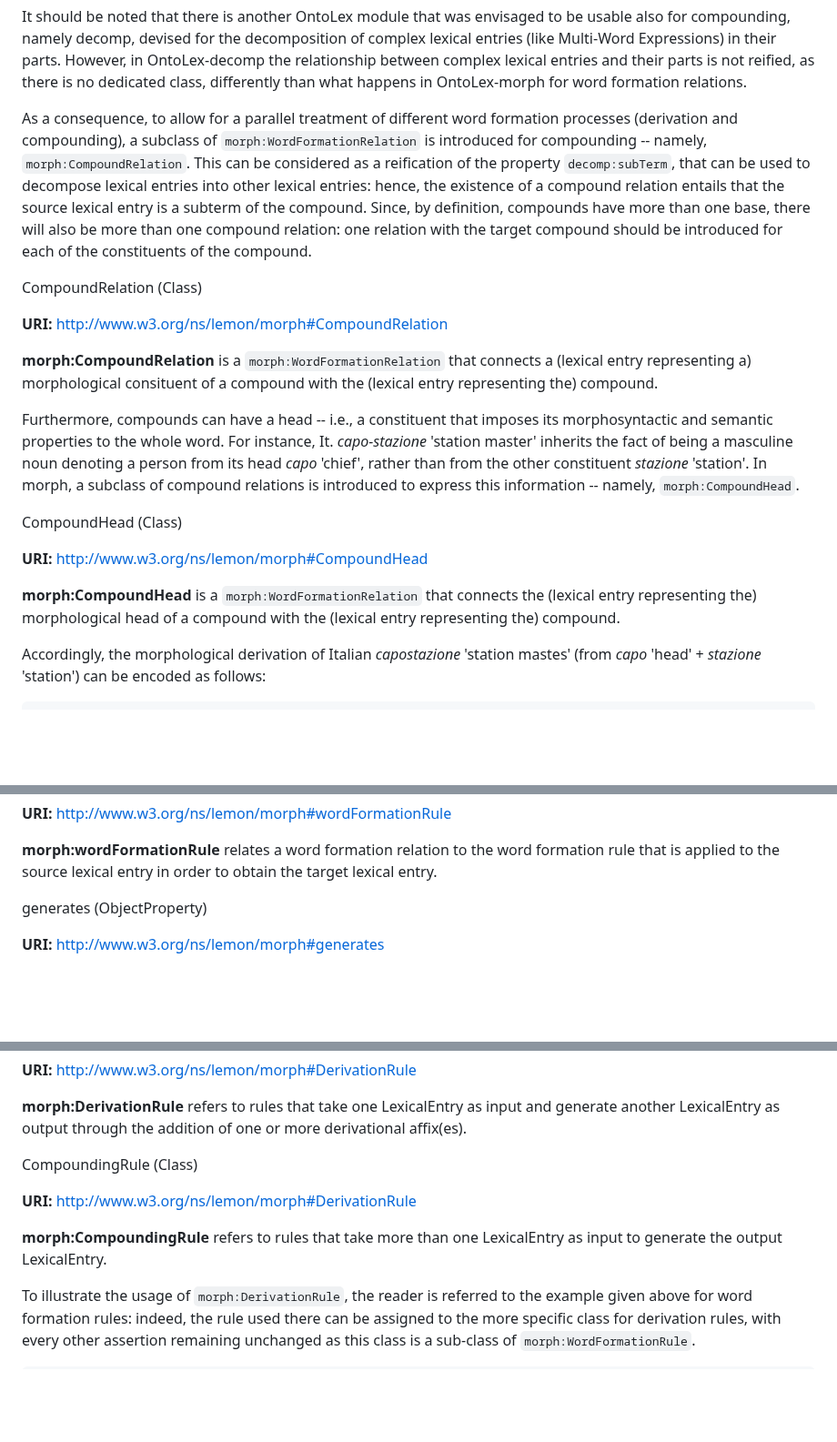
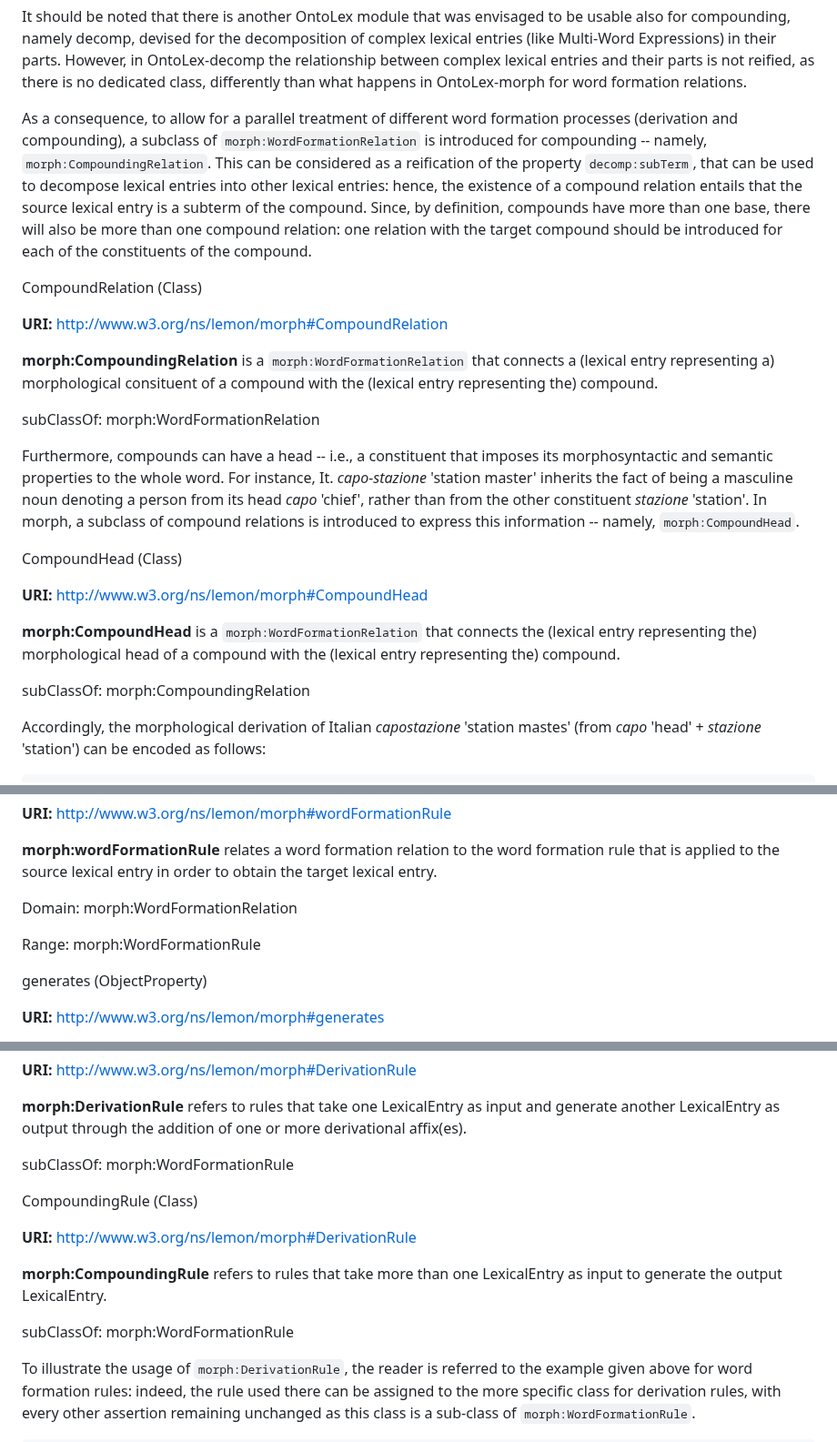
Before and after one commit to ontolex/morph, a Markdown page: index.md, 3 parts joined by grey strips. Shown at 91% size. GitHub-like rendering; blank space fills up the shorter version.

Commit message:
adding subClass/domain/range relations

```diff
--- a/index.md
+++ b/index.md
@@ -819,7 +826,7 @@ The same kind of modelling can be applied to compounds -- i.e., lexemes that are
 
 It should be noted that there is another OntoLex module that was envisaged to be usable also for compounding, namely decomp, devised for the decomposition of complex lexical entries (like Multi-Word Expressions) in their parts. However, in OntoLex-decomp the relationship between complex lexical entries and their parts is not reified, as there is no dedicated class, differently than what happens in OntoLex-morph for word formation relations.
 
-As a consequence, to allow for a parallel treatment of different word formation processes (derivation and compounding), a subclass of `morph:WordFormationRelation` is introduced for compounding -- namely, `morph:CompoundRelation`. This can be considered as a reification of the property `decomp:subTerm`, that can be used to decompose lexical entries into other lexical entries: hence, the existence of a compound relation entails that the source lexical entry is a subterm of the compound.
+As a consequence, to allow for a parallel treatment of different word formation processes (derivation and compounding), a subclass of `morph:WordFormationRelation` is introduced for compounding -- namely, `morph:CompoundingRelation`. This can be considered as a reification of the property `decomp:subTerm`, that can be used to decompose lexical entries into other lexical entries: hence, the existence of a compound relation entails that the source lexical entry is a subterm of the compound.
 Since, by definition, compounds have more than one base, there will also be more than one compound relation: one relation with the target compound should be introduced for each of the constituents of the compound.
 
 <div class="entity">
@@ -828,7 +835,13 @@ CompoundRelation (Class)
 
 **URI:** [http://www.w3.org/ns/lemon/morph#CompoundRelation](http://www.w3.org/ns/lemon/morph#CompoundRelation)
 
-**morph:CompoundRelation** is a `morph:WordFormationRelation` that connects a (lexical entry representing a) morphological consituent of a compound with the (lexical entry representing the) compound.
+**morph:CompoundingRelation** is a `morph:WordFormationRelation` that connects a (lexical entry representing a) morphological consituent of a compound with the (lexical entry representing the) compound.
+
+<div class="description">
+
+subClassOf: morph:WordFormationRelation
+
+</div>
 
 </div>
 
@@ -841,6 +854,12 @@ CompoundHead (Class)
 **URI:** [http://www.w3.org/ns/lemon/morph#CompoundHead](http://www.w3.org/ns/lemon/morph#CompoundHead)
 
 **morph:CompoundHead** is a `morph:WordFormationRelation` that connects the (lexical entry representing the) morphological head of a compound with the (lexical entry representing the) compound.
+
+<div class="description">
+
+subClassOf: morph:CompoundingRelation
+
+</div>
 
 </div>
 
@@ -892,6 +911,13 @@ wordFormationRule (ObjectProperty)
 
 **morph:wordFormationRule** relates a word formation relation to the word formation rule that is applied to the source lexical entry in order to obtain the target lexical entry.
 
+<div class="description">
+
+Domain: morph:WordFormationRelation
+
+Range: morph:WordFormationRule
+
+</div>
 </div>
 
 <div class="entity">
@@ -944,6 +970,12 @@ DerivationRule (Class)
 
 **morph:DerivationRule** refers to rules that take one LexicalEntry as input and generate another LexicalEntry as output through the addition of one or more derivational affix(es).
 
+<div class="description">
+
+subClassOf: morph:WordFormationRule
+
+</div>
+
 </div>
 
 <div class="entity">
@@ -953,6 +985,12 @@ CompoundingRule (Class)
 **URI:** [http://www.w3.org/ns/lemon/morph#DerivationRule](http://www.w3.org/ns/lemon/morph#DerivationRule)
 
 **morph:CompoundingRule** refers to rules that take more than one LexicalEntry as input to generate the output LexicalEntry.
+
+<div class="description">
+
+subClassOf: morph:WordFormationRule
+
+</div>
 
 </div>
 
```
Also changed, not shown: other parts of index.md (+7 -0 lines).
